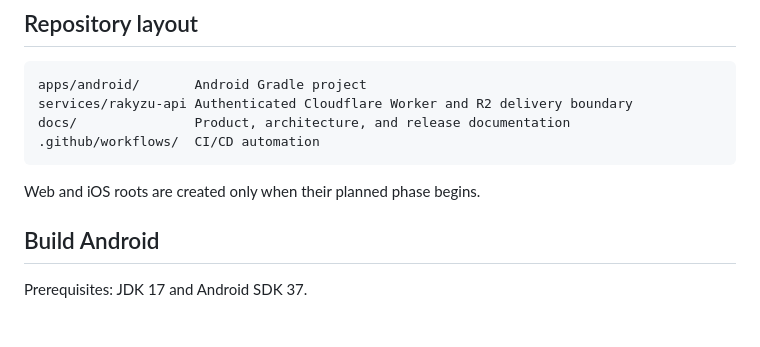
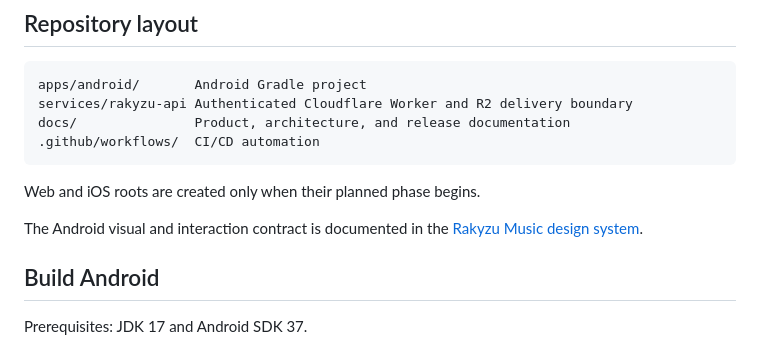
Before and after one commit to hamulta/Rakyzu-Music, a Markdown page: README.md, the part around the change. Drawn GitHub-style; blank space fills up the shorter version.

Commit message:
docs: codify unified Rakyzu Android design system

````diff
--- a/README.md
+++ b/README.md
@@ -24,6 +24,8 @@ docs/               Product, architecture, and release documentation
 ```
 
 Web and iOS roots are created only when their planned phase begins.
+
+The Android visual and interaction contract is documented in the [Rakyzu Music design system](docs/DESIGN_SYSTEM.md).
 
 ## Build Android
 
````
Also changed, not shown: docs/DESIGN_SYSTEM.md (added, +194 -0 lines).
